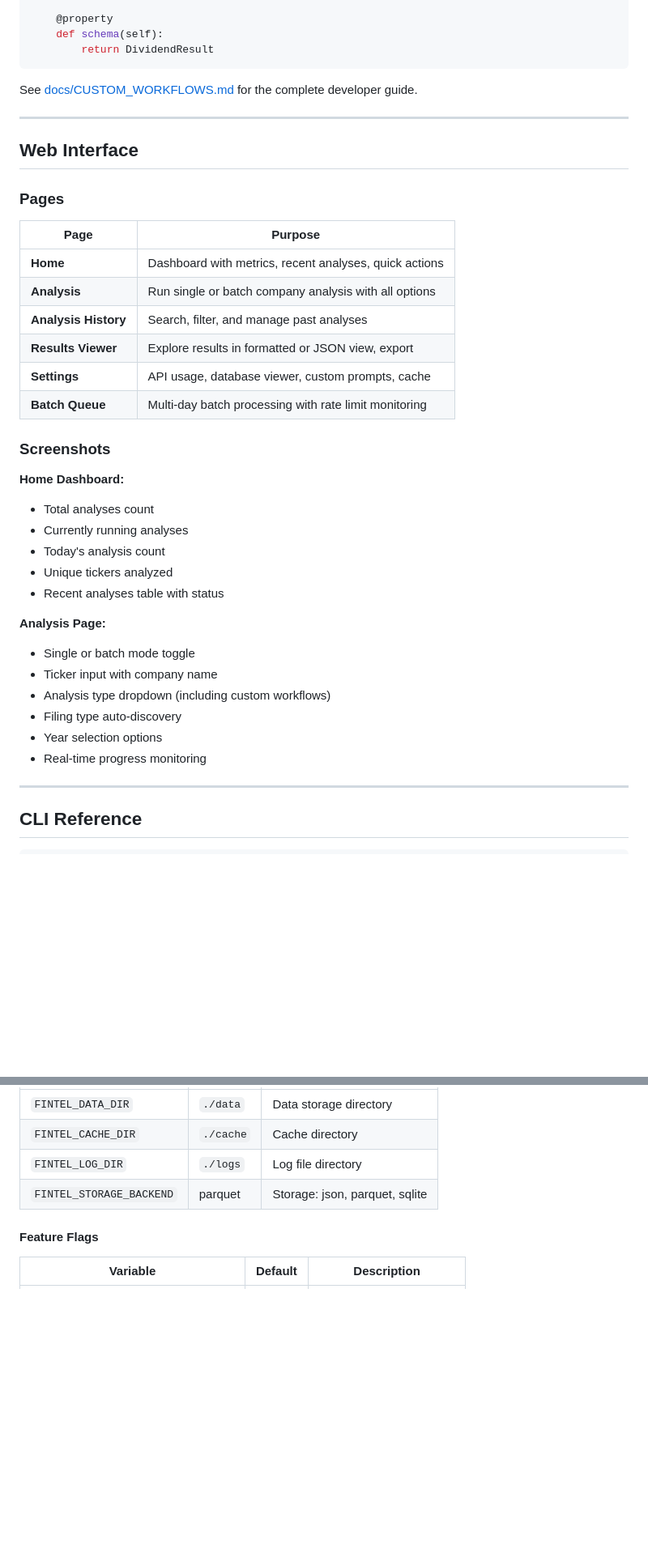
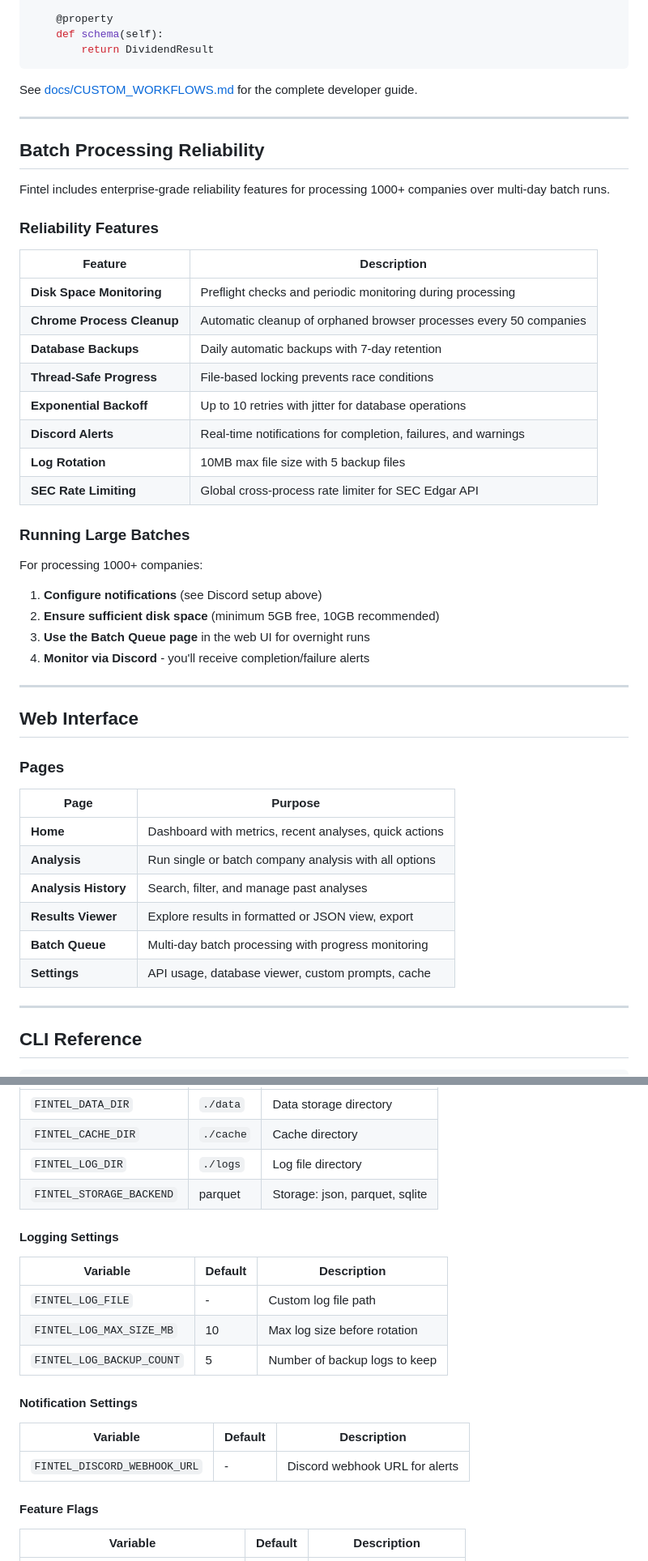
Before and after one commit to gkgeo9/eon, a Markdown page: README.md, 2 parts joined by grey strips. Shown at 81% size. GitHub-like rendering; blank space fills up the shorter version.

```diff
--- a/README.md
+++ b/README.md
@@ -194,6 +255,34 @@ See [docs/CUSTOM_WORKFLOWS.md](docs/CUSTOM_WORKFLOWS.md) for the complete develo
 
 ---
 
+## Batch Processing Reliability
+
+Fintel includes enterprise-grade reliability features for processing 1000+ companies over multi-day batch runs.
+
+### Reliability Features
+
+| Feature | Description |
+|---------|-------------|
+| **Disk Space Monitoring** | Preflight checks and periodic monitoring during processing |
+| **Chrome Process Cleanup** | Automatic cleanup of orphaned browser processes every 50 companies |
+| **Database Backups** | Daily automatic backups with 7-day retention |
+| **Thread-Safe Progress** | File-based locking prevents race conditions |
+| **Exponential Backoff** | Up to 10 retries with jitter for database operations |
+| **Discord Alerts** | Real-time notifications for completion, failures, and warnings |
+| **Log Rotation** | 10MB max file size with 5 backup files |
+| **SEC Rate Limiting** | Global cross-process rate limiter for SEC Edgar API |
+
+### Running Large Batches
+
+For processing 1000+ companies:
+
+1. **Configure notifications** (see Discord setup above)
+2. **Ensure sufficient disk space** (minimum 5GB free, 10GB recommended)
+3. **Use the Batch Queue page** in the web UI for overnight runs
+4. **Monitor via Discord** - you'll receive completion/failure alerts
+
+---
+
 ## Web Interface
 
 ### Pages
@@ -204,27 +293,8 @@ See [docs/CUSTOM_WORKFLOWS.md](docs/CUSTOM_WORKFLOWS.md) for the complete develo
 | **Analysis**         | Run single or batch company analysis with all options  |
 | **Analysis History** | Search, filter, and manage past analyses               |
 | **Results Viewer**   | Explore results in formatted or JSON view, export      |
+| **Batch Queue**      | Multi-day batch processing with progress monitoring    |
 | **Settings**         | API usage, database viewer, custom prompts, cache      |
-| **Batch Queue**      | Multi-day batch processing with rate limit monitoring  |
-
-### Screenshots
-
-**Home Dashboard:**
-
-- Total analyses count
-- Currently running analyses
-- Today's analysis count
-- Unique tickers analyzed
-- Recent analyses table with status
-
-**Analysis Page:**
-
-- Single or batch mode toggle
-- Ticker input with company name
-- Analysis type dropdown (including custom workflows)
-- Filing type auto-discovery
-- Year selection options
-- Real-time progress monitoring
 
 ---
 
@@ -385,6 +462,20 @@ All settings are configured via `.env` file or environment variables:
 | `FINTEL_LOG_DIR`         | `./logs`  | Log file directory             |
 | `FINTEL_STORAGE_BACKEND` | parquet   | Storage: json, parquet, sqlite |
 
+#### Logging Settings
+
+| Variable                 | Default | Description                      |
+| ------------------------ | ------- | -------------------------------- |
+| `FINTEL_LOG_FILE`        | -       | Custom log file path             |
+| `FINTEL_LOG_MAX_SIZE_MB` | 10      | Max log size before rotation     |
+| `FINTEL_LOG_BACKUP_COUNT`| 5       | Number of backup logs to keep    |
+
+#### Notification Settings
+
+| Variable                     | Default | Description                        |
+| ---------------------------- | ------- | ---------------------------------- |
+| `FINTEL_DISCORD_WEBHOOK_URL` | -       | Discord webhook URL for alerts     |
+
 #### Feature Flags
 
 | Variable                          | Default | Description              |
```
Also changed, not shown: other parts of README.md (+150 -64 lines).
